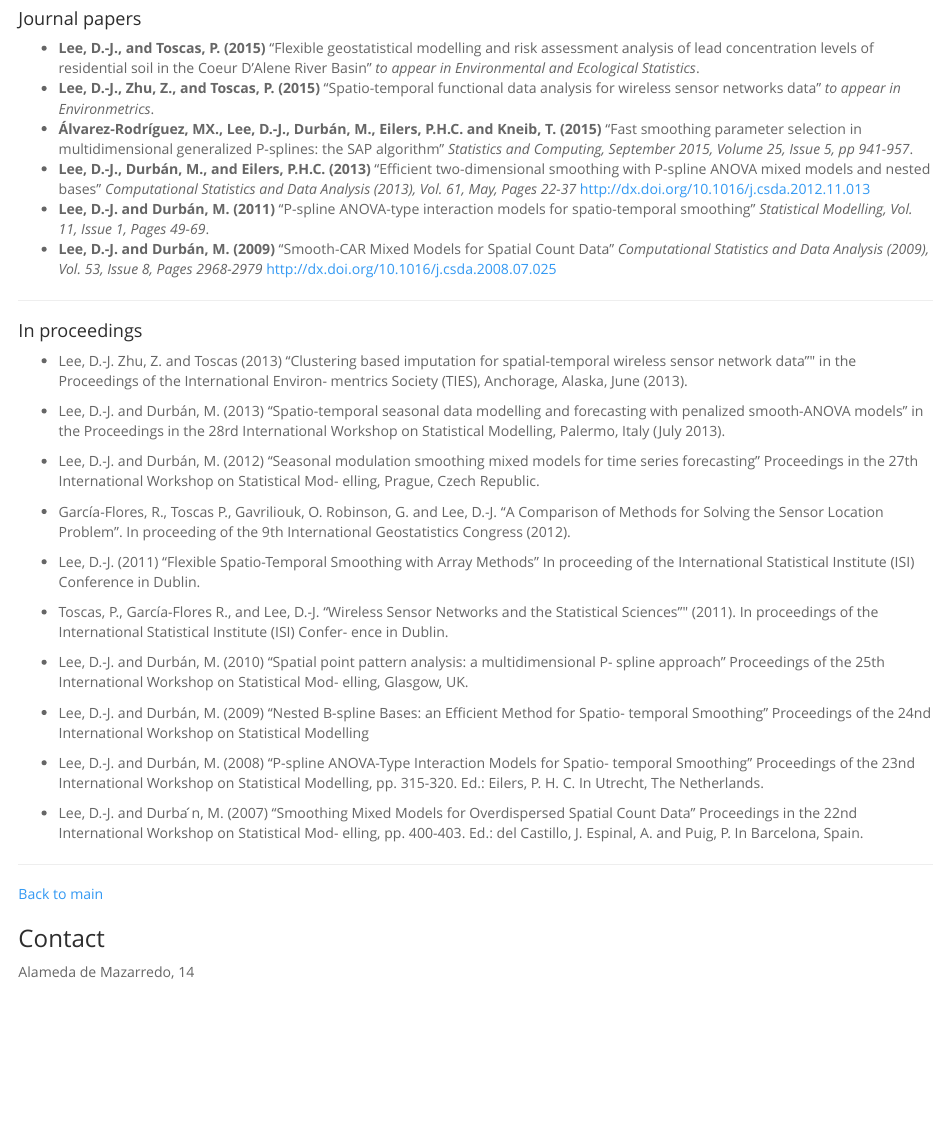
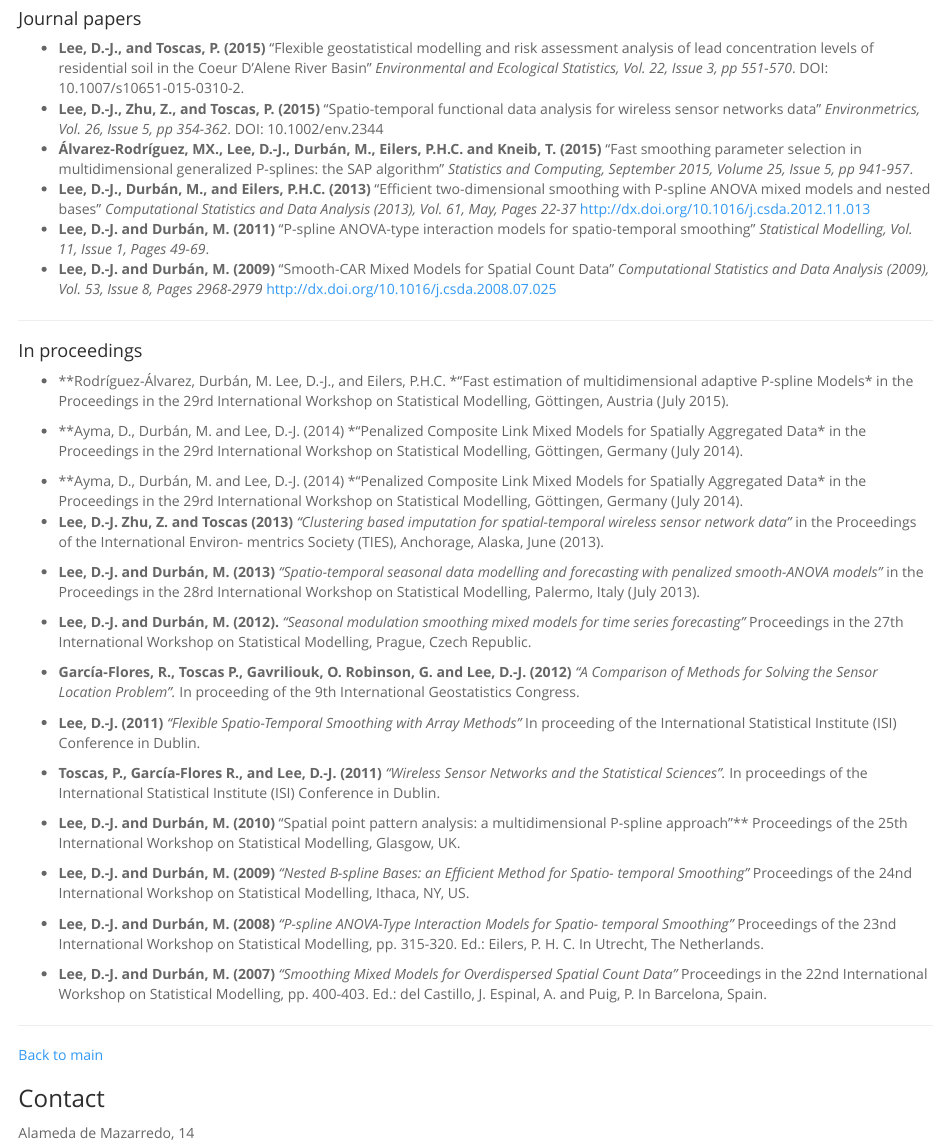
Before and after one commit to DannaCruz/idaejin.github.io, an R Markdown document (publications/index.Rmd): the page in a window 1100 px wide, from 90 px down. The pictures show the output file publications/index.html that the author committed with the source, opened offline.

Commit message:
publications
modified

```diff
--- a/publications/index.Rmd
+++ b/publications/index.Rmd
@@ -13,8 +13,8 @@ output:
 #### Journal papers
 
 
-*    **Lee, D.-J., and Toscas, P. (2015)** “Flexible geostatistical modelling and risk assessment analysis of lead concentration levels of residential soil in the Coeur D’Alene River Basin” *to appear in Environmental and Ecological Statistics*.
-*    **Lee, D.-J., Zhu, Z., and Toscas, P. (2015)** "Spatio-temporal functional data analysis for wireless sensor networks data" *to appear in Environmetrics*.
+*    **Lee, D.-J., and Toscas, P. (2015)** “Flexible geostatistical modelling and risk assessment analysis of lead concentration levels of residential soil in the Coeur D’Alene River Basin” *Environmental and Ecological Statistics, Vol. 22, Issue 3, pp 551-570*. DOI: 10.1007/s10651-015-0310-2.
+*    **Lee, D.-J., Zhu, Z., and Toscas, P. (2015)** "Spatio-temporal functional data analysis for wireless sensor networks data" *Environmetrics, Vol. 26, Issue 5, pp 354-362*. DOI: 10.1002/env.2344
 *    **Álvarez-Rodríguez, MX., Lee, D.-J., Durbán, M., Eilers, P.H.C. and Kneib, T. (2015)** "Fast smoothing parameter selection in multidimensional generalized P-splines: the SAP algorithm" *Statistics and Computing, September 2015, Volume 25, Issue 5, pp 941-957*.
 *    **Lee, D.-J., Durbán, M., and Eilers, P.H.C. (2013)** "Efficient two-dimensional smoothing with P-spline ANOVA mixed models and nested bases" *Computational Statistics and Data Analysis (2013), Vol. 61, May, Pages 22-37* http://dx.doi.org/10.1016/j.csda.2012.11.013
 *    **Lee, D.-J. and Durbán, M. (2011)** "P-spline ANOVA-type interaction models for spatio-temporal smoothing" *Statistical Modelling, Vol. 11, Issue 1, Pages 49-69*.
@@ -25,25 +25,30 @@ output:
 
 #### In proceedings
 
-* Lee, D.-J. Zhu, Z. and Toscas (2013) "Clustering based imputation for spatial-temporal wireless sensor network data"" in the Proceedings of the International Environ- mentrics Society (TIES), Anchorage, Alaska, June (2013).
+* **Rodríguez-Álvarez, Durbán, M. Lee, D.-J., and Eilers, P.H.C. *"Fast estimation of multidimensional adaptive P-spline Models* in the Proceedings in the 29rd International Workshop on Statistical Modelling, Göttingen, Austria (July 2015).
 
-* Lee, D.-J. and Durbán, M. (2013) “Spatio-temporal seasonal data modelling and forecasting with penalized smooth-ANOVA models” in the Proceedings in the 28rd International Workshop on Statistical Modelling, Palermo, Italy (July 2013).
+* **Ayma, D., Durbán, M. and Lee, D.-J. (2014) *"Penalized Composite Link Mixed Models for Spatially Aggregated Data* in the Proceedings in the 29rd International Workshop on Statistical Modelling, Göttingen, Germany (July 2014).
 
-* Lee, D.-J. and Durbán, M. (2012) “Seasonal modulation smoothing mixed models for time series forecasting” Proceedings in the 27th International Workshop on Statistical Mod- elling, Prague, Czech Republic.
+* **Ayma, D., Durbán, M. and Lee, D.-J. (2014) *"Penalized Composite Link Mixed Models for Spatially Aggregated Data* in the Proceedings in the 29rd International Workshop on Statistical Modelling, Göttingen, Germany (July 2014).
+* **Lee, D.-J. Zhu, Z. and Toscas (2013)** *"Clustering based imputation for spatial-temporal wireless sensor network data"* in the Proceedings of the International Environ- mentrics Society (TIES), Anchorage, Alaska, June (2013).
 
-* García-Flores, R., Toscas P., Gavriliouk, O. Robinson, G. and Lee, D.-J. "A Comparison of Methods for Solving the Sensor Location Problem". In proceeding of the 9th International Geostatistics Congress (2012).
+* **Lee, D.-J. and Durbán, M. (2013)** *"Spatio-temporal seasonal data modelling and forecasting with penalized smooth-ANOVA models"* in the Proceedings in the 28rd International Workshop on Statistical Modelling, Palermo, Italy (July 2013).
 
-* Lee, D.-J. (2011) "Flexible Spatio-Temporal Smoothing with Array Methods" In proceeding of the International Statistical Institute (ISI) Conference in Dublin.
+* **Lee, D.-J. and Durbán, M. (2012).** *"Seasonal modulation smoothing mixed models for time series forecasting"* Proceedings in the 27th International Workshop on Statistical Modelling, Prague, Czech Republic.
 
-* Toscas, P., García-Flores R., and Lee, D.-J. "Wireless Sensor Networks and the Statistical Sciences"" (2011). In proceedings of the International Statistical Institute (ISI) Confer- ence in Dublin.
+* **García-Flores, R., Toscas P., Gavriliouk, O. Robinson, G. and Lee, D.-J.  (2012)** *"A Comparison of Methods for Solving the Sensor Location Problem".* In proceeding of the 9th International Geostatistics Congress.
 
-* Lee, D.-J. and Durbán, M. (2010) “Spatial point pattern analysis: a multidimensional P- spline approach” Proceedings of the 25th International Workshop on Statistical Mod- elling, Glasgow, UK.
+* **Lee, D.-J. (2011)** *"Flexible Spatio-Temporal Smoothing with Array Methods"* In proceeding of the International Statistical Institute (ISI) Conference in Dublin.
 
-* Lee, D.-J. and Durbán, M. (2009) “Nested B-spline Bases: an Efficient Method for Spatio- temporal Smoothing” Proceedings of the 24nd International Workshop on Statistical Modelling
+* **Toscas, P., García-Flores R., and Lee, D.-J. (2011)** *"Wireless Sensor Networks and the Statistical Sciences".* In proceedings of the International Statistical Institute (ISI) Conference in Dublin.
 
-* Lee, D.-J. and Durbán, M. (2008) “P-spline ANOVA-Type Interaction Models for Spatio- temporal Smoothing” Proceedings of the 23nd International Workshop on Statistical Modelling, pp. 315-320. Ed.: Eilers, P. H. C. In Utrecht, The Netherlands.
+* **Lee, D.-J. and Durbán, M. (2010)** "Spatial point pattern analysis: a multidimensional P-spline approach"** Proceedings of the 25th International Workshop on Statistical Modelling, Glasgow, UK.
 
-* Lee, D.-J. and Durba ́n, M. (2007) “Smoothing Mixed Models for Overdispersed Spatial Count Data” Proceedings in the 22nd International Workshop on Statistical Mod- elling, pp. 400-403. Ed.: del Castillo, J. Espinal, A. and Puig, P. In Barcelona, Spain.
+* **Lee, D.-J. and Durbán, M. (2009)** *"Nested B-spline Bases: an Efficient Method for Spatio- temporal Smoothing"* Proceedings of the 24nd International Workshop on Statistical Modelling, Ithaca, NY, US.
+
+* **Lee, D.-J. and Durbán, M. (2008)** *"P-spline ANOVA-Type Interaction Models for Spatio- temporal Smoothing"* Proceedings of the 23nd International Workshop on Statistical Modelling, pp. 315-320. Ed.: Eilers, P. H. C. In Utrecht, The Netherlands.
+
+* **Lee, D.-J. and Durbán, M. (2007)** *"Smoothing Mixed Models for Overdispersed Spatial Count Data"* Proceedings in the 22nd International Workshop on Statistical Modelling, pp. 400-403. Ed.: del Castillo, J. Espinal, A. and Puig, P. In Barcelona, Spain.
 
 
 
```
Also changed, not shown: teaching/index.Rmd (+1 -0 lines), publications/index.html, publications/index.md, teaching/index.html, teaching/index.md, 7 other files.
